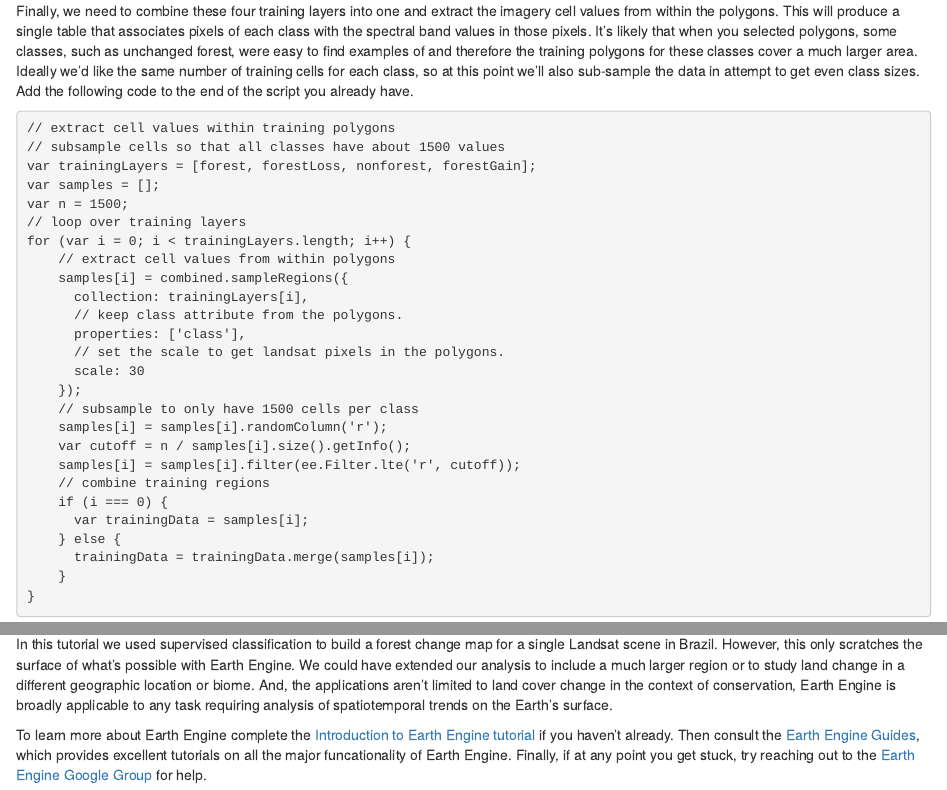
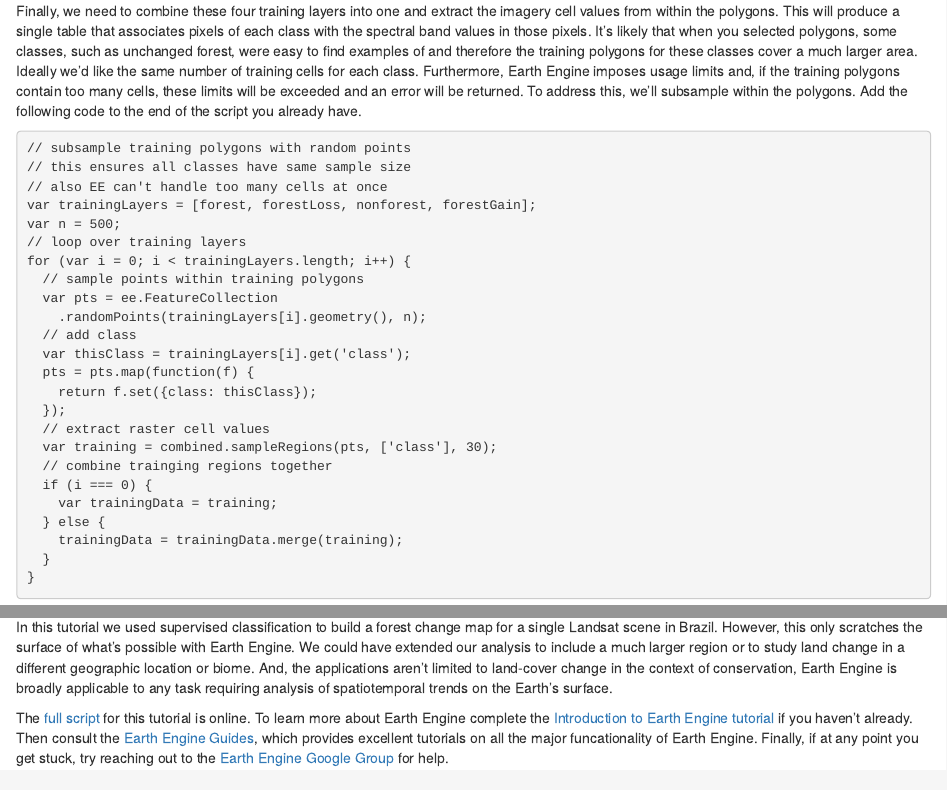
Before and after one commit to mstrimas/ee-land-change, an R Markdown document (ee-land-change.rmd): the page in a window 1100 px wide, from 5020 px down, and a second part further down, joined at a grey line. The pictures show the output file ee-land-change.html that the author committed with the source, opened offline.

Commit message:
new sampling method

````diff
--- a/ee-land-change.rmd
+++ b/ee-land-change.rmd
@@ -165,34 +165,32 @@ Once you're done, scroll up to the top of the code editor and you'll see a new s
 
 ## Extract cell values
 
-Finally, we need to combine these four training layers into one and extract the imagery cell values from within the polygons. This will produce a single table that associates pixels of each class with the spectral band values in those pixels. It's likely that when you selected polygons, some classes, such as unchanged forest, were easy to find examples of and therefore the training polygons for these classes cover a much larger area. Ideally we'd like the same number of training cells for each class, so at this point we'll also sub-sample the data in attempt to get even class sizes. Add the following code to the end of the script you already have.
+Finally, we need to combine these four training layers into one and extract the imagery cell values from within the polygons. This will produce a single table that associates pixels of each class with the spectral band values in those pixels. It's likely that when you selected polygons, some classes, such as unchanged forest, were easy to find examples of and therefore the training polygons for these classes cover a much larger area. Ideally we'd like the same number of training cells for each class. Furthermore, Earth Engine imposes usage limits and, if the training polygons contain too many cells, these limits will be exceeded and an error will be returned. To address this, we'll subsample within the polygons. Add the following code to the end of the script you already have.
 
 ```javascript
-// extract cell values within training polygons
-// subsample cells so that all classes have about 1500 values
+// subsample training polygons with random points
+// this ensures all classes have same sample size
+// also EE can't handle too many cells at once
 var trainingLayers = [forest, forestLoss, nonforest, forestGain];
-var samples = [];
-var n = 1500;
+var n = 500;
 // loop over training layers
 for (var i = 0; i < trainingLayers.length; i++) {
-    // extract cell values from within polygons
-    samples[i] = combined.sampleRegions({
-      collection: trainingLayers[i],
-      // keep class attribute from the polygons.
-      properties: ['class'],
-      // set the scale to get landsat pixels in the polygons.
-      scale: 30
-    });
-    // subsample to only have 1500 cells per class
-    samples[i] = samples[i].randomColumn('r');
-    var cutoff = n / samples[i].size().getInfo();
-    samples[i] = samples[i].filter(ee.Filter.lte('r', cutoff));
-    // combine training regions
-    if (i === 0) {
-      var trainingData = samples[i];
-    } else {
-      trainingData = trainingData.merge(samples[i]);
-    }
+  // sample points within training polygons
+  var pts = ee.FeatureCollection
+    .randomPoints(trainingLayers[i].geometry(), n);
+  // add class
+  var thisClass = trainingLayers[i].get('class');
+  pts = pts.map(function(f) {
+    return f.set({class: thisClass});
+  });
+  // extract raster cell values
+  var training = combined.sampleRegions(pts, ['class'], 30);
+  // combine trainging regions together
+  if (i === 0) {
+    var trainingData = training;
+  } else {
+    trainingData = trainingData.merge(training);
+  }
 }
 ```
 
@@ -255,6 +253,6 @@ In this case, our accuracy was quite good across all the classes, however, note
 
 ## Conclusion
 
-In this tutorial we used supervised classification to build a forest change map for a single Landsat scene in Brazil. However, this only scratches the surface of what's possible with Earth Engine. We could have extended our analysis to include a much larger region or to study land change in a different geographic location or biome. And, the applications aren't limited to land cover change in the context of conservation, Earth Engine is broadly applicable to any task requiring analysis of spatiotemporal trends on the Earth's surface.
+In this tutorial we used supervised classification to build a forest change map for a single Landsat scene in Brazil. However, this only scratches the surface of what's possible with Earth Engine. We could have extended our analysis to include a much larger region or to study land change in a different geographic location or biome. And, the applications aren't limited to land-cover change in the context of conservation, Earth Engine is broadly applicable to any task requiring analysis of spatiotemporal trends on the Earth's surface.
 
-To learn more about Earth Engine complete the [Introduction to Earth Engine tutorial](https://developers.google.com/earth-engine/tutorials) if you haven't already. Then consult the [Earth Engine Guides](https://developers.google.com/earth-engine/), which provides excellent tutorials on all the major funcationality of Earth Engine. Finally, if at any point you get stuck, try reaching out to the [Earth Engine Google Group](https://groups.google.com/forum/#!forum/google-earth-engine-developers) for help.
+The [full script](https://code.earthengine.google.com/b2032d825436fe7e8018c3b64610cd89) for this tutorial is online. To learn more about Earth Engine complete the [Introduction to Earth Engine tutorial](https://developers.google.com/earth-engine/tutorials) if you haven't already. Then consult the [Earth Engine Guides](https://developers.google.com/earth-engine/), which provides excellent tutorials on all the major funcationality of Earth Engine. Finally, if at any point you get stuck, try reaching out to the [Earth Engine Google Group](https://groups.google.com/forum/#!forum/google-earth-engine-developers) for help.
````
Also changed, not shown: ee-land-change.html, ee-land-change.md, ee-land-change.rmd (4 more changed lines), 1 other file.
